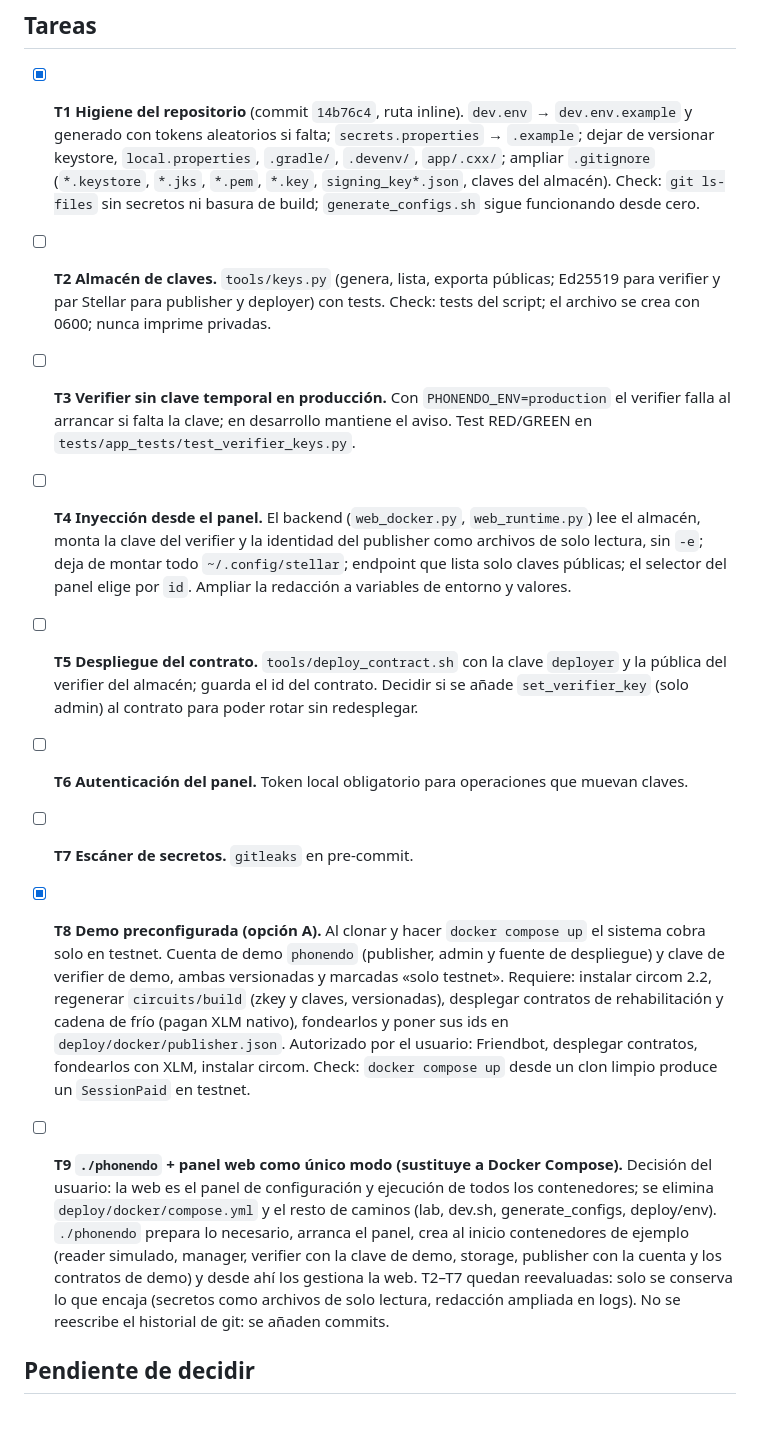
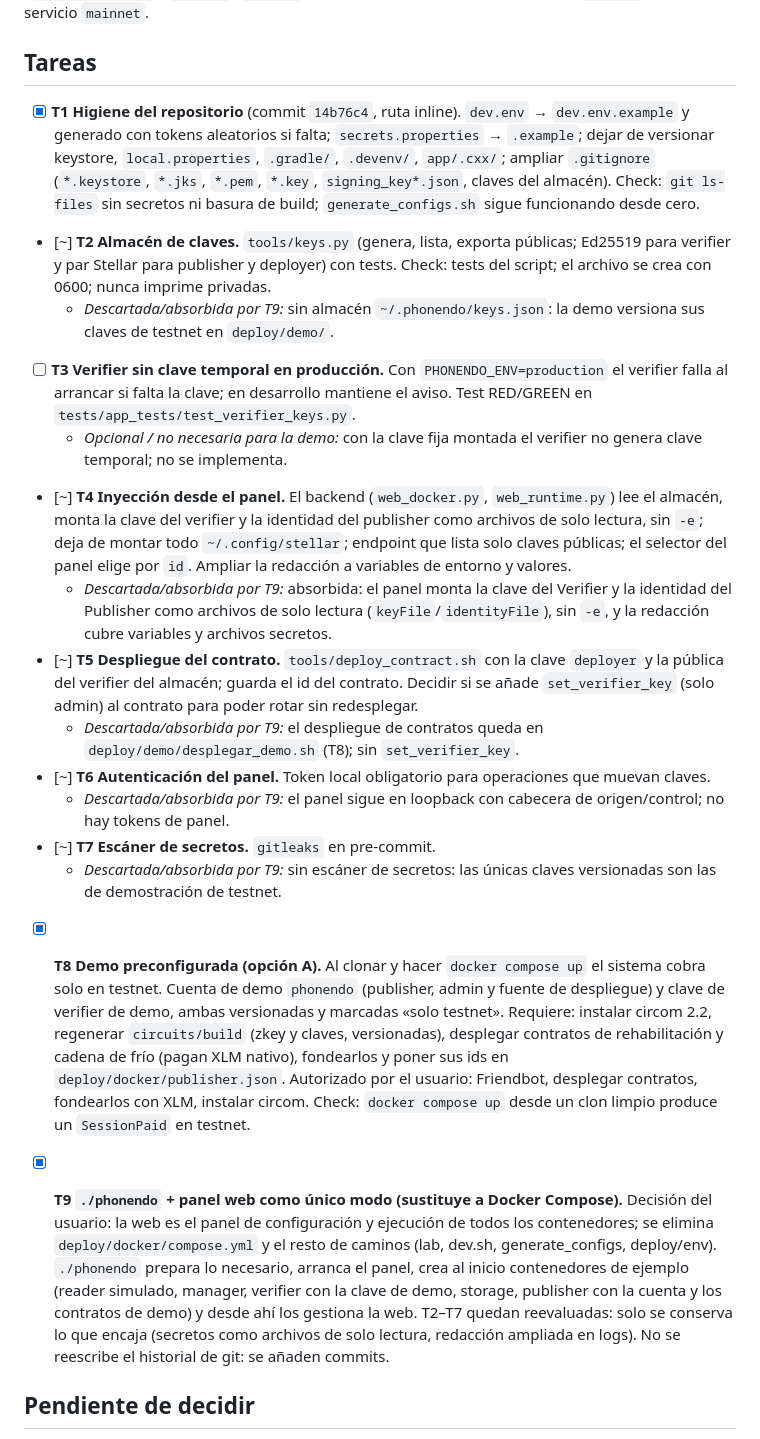
Before and after one commit to ParriCode/phonedo, a Markdown page: odd/tasks/gestion-claves.md, the part around one of its changes. Rendered like a GitHub page.

Commit message:
docs(odd): record T9 evidence and mark T2-T7 as absorbed or discarded
Co-Authored-By: Claude Sonnet 5.5 <noreply@anthropic.com>

```diff
--- a/odd/tasks/gestion-claves.md
+++ b/odd/tasks/gestion-claves.md
@@ -33,16 +33,22 @@ Dejar las claves ordenadas y poder ir a producción sin secretos en git, sin cla
 
 ## Tareas
 - [x] **T1 Higiene del repositorio** (commit `14b76c4`, ruta inline). `dev.env` → `dev.env.example` y generado con tokens aleatorios si falta; `secrets.properties` → `.example`; dejar de versionar keystore, `local.properties`, `.gradle/`, `.devenv/`, `app/.cxx/`; ampliar `.gitignore` (`*.keystore`, `*.jks`, `*.pem`, `*.key`, `signing_key*.json`, claves del almacén). Check: `git ls-files` sin secretos ni basura de build; `generate_configs.sh` sigue funcionando desde cero.
-- [ ] **T2 Almacén de claves.** `tools/keys.py` (genera, lista, exporta públicas; Ed25519 para verifier y par Stellar para publisher y deployer) con tests. Check: tests del script; el archivo se crea con 0600; nunca imprime privadas.
+- [~] **T2 Almacén de claves.** `tools/keys.py` (genera, lista, exporta públicas; Ed25519 para verifier y par Stellar para publisher y deployer) con tests. Check: tests del script; el archivo se crea con 0600; nunca imprime privadas.
+  - *Descartada/absorbida por T9:* sin almacén `~/.phonendo/keys.json`: la demo versiona sus claves de testnet en `deploy/demo/`.
 - [ ] **T3 Verifier sin clave temporal en producción.** Con `PHONENDO_ENV=production` el verifier falla al arrancar si falta la clave; en desarrollo mantiene el aviso. Test RED/GREEN en `tests/app_tests/test_verifier_keys.py`.
-- [ ] **T4 Inyección desde el panel.** El backend (`web_docker.py`, `web_runtime.py`) lee el almacén, monta la clave del verifier y la identidad del publisher como archivos de solo lectura, sin `-e`; deja de montar todo `~/.config/stellar`; endpoint que lista solo claves públicas; el selector del panel elige por `id`. Ampliar la redacción a variables de entorno y valores.
-- [ ] **T5 Despliegue del contrato.** `tools/deploy_contract.sh` con la clave `deployer` y la pública del verifier del almacén; guarda el id del contrato. Decidir si se añade `set_verifier_key` (solo admin) al contrato para poder rotar sin redesplegar.
-- [ ] **T6 Autenticación del panel.** Token local obligatorio para operaciones que muevan claves.
-- [ ] **T7 Escáner de secretos.** `gitleaks` en pre-commit.
+  - *Opcional / no necesaria para la demo:* con la clave fija montada el verifier no genera clave temporal; no se implementa.
+- [~] **T4 Inyección desde el panel.** El backend (`web_docker.py`, `web_runtime.py`) lee el almacén, monta la clave del verifier y la identidad del publisher como archivos de solo lectura, sin `-e`; deja de montar todo `~/.config/stellar`; endpoint que lista solo claves públicas; el selector del panel elige por `id`. Ampliar la redacción a variables de entorno y valores.
+  - *Descartada/absorbida por T9:* absorbida: el panel monta la clave del Verifier y la identidad del Publisher como archivos de solo lectura (`keyFile`/`identityFile`), sin `-e`, y la redacción cubre variables y archivos secretos.
+- [~] **T5 Despliegue del contrato.** `tools/deploy_contract.sh` con la clave `deployer` y la pública del verifier del almacén; guarda el id del contrato. Decidir si se añade `set_verifier_key` (solo admin) al contrato para poder rotar sin redesplegar.
+  - *Descartada/absorbida por T9:* el despliegue de contratos queda en `deploy/demo/desplegar_demo.sh` (T8); sin `set_verifier_key`.
+- [~] **T6 Autenticación del panel.** Token local obligatorio para operaciones que muevan claves.
+  - *Descartada/absorbida por T9:* el panel sigue en loopback con cabecera de origen/control; no hay tokens de panel.
+- [~] **T7 Escáner de secretos.** `gitleaks` en pre-commit.
+  - *Descartada/absorbida por T9:* sin escáner de secretos: las únicas claves versionadas son las de demostración de testnet.
 
 - [x] **T8 Demo preconfigurada (opción A).** Al clonar y hacer `docker compose up` el sistema cobra solo en testnet. Cuenta de demo `phonendo` (publisher, admin y fuente de despliegue) y clave de verifier de demo, ambas versionadas y marcadas «solo testnet». Requiere: instalar circom 2.2, regenerar `circuits/build` (zkey y claves, versionadas), desplegar contratos de rehabilitación y cadena de frío (pagan XLM nativo), fondearlos y poner sus ids en `deploy/docker/publisher.json`. Autorizado por el usuario: Friendbot, desplegar contratos, fondearlos con XLM, instalar circom. Check: `docker compose up` desde un clon limpio produce un `SessionPaid` en testnet.
 
-- [ ] **T9 `./phonendo` + panel web como único modo (sustituye a Docker Compose).** Decisión del usuario: la web es el panel de configuración y ejecución de todos los contenedores; se elimina `deploy/docker/compose.yml` y el resto de caminos (lab, dev.sh, generate_configs, deploy/env). `./phonendo` prepara lo necesario, arranca el panel, crea al inicio contenedores de ejemplo (reader simulado, manager, verifier con la clave de demo, storage, publisher con la cuenta y los contratos de demo) y desde ahí los gestiona la web. T2–T7 quedan reevaluadas: solo se conserva lo que encaja (secretos como archivos de solo lectura, redacción ampliada en logs). No se reescribe el historial de git: se añaden commits.
+- [x] **T9 `./phonendo` + panel web como único modo (sustituye a Docker Compose).** Decisión del usuario: la web es el panel de configuración y ejecución de todos los contenedores; se elimina `deploy/docker/compose.yml` y el resto de caminos (lab, dev.sh, generate_configs, deploy/env). `./phonendo` prepara lo necesario, arranca el panel, crea al inicio contenedores de ejemplo (reader simulado, manager, verifier con la clave de demo, storage, publisher con la cuenta y los contratos de demo) y desde ahí los gestiona la web. T2–T7 quedan reevaluadas: solo se conserva lo que encaja (secretos como archivos de solo lectura, redacción ampliada en logs). No se reescribe el historial de git: se añaden commits.
 
 ## Pendiente de decidir
 1. Archivo de claves en claro con 0600 o cifrado con `age` (añade una contraseña a gestionar).
```
Also changed, not shown: other parts of odd/tasks/gestion-claves.md (+6 -0 lines).
